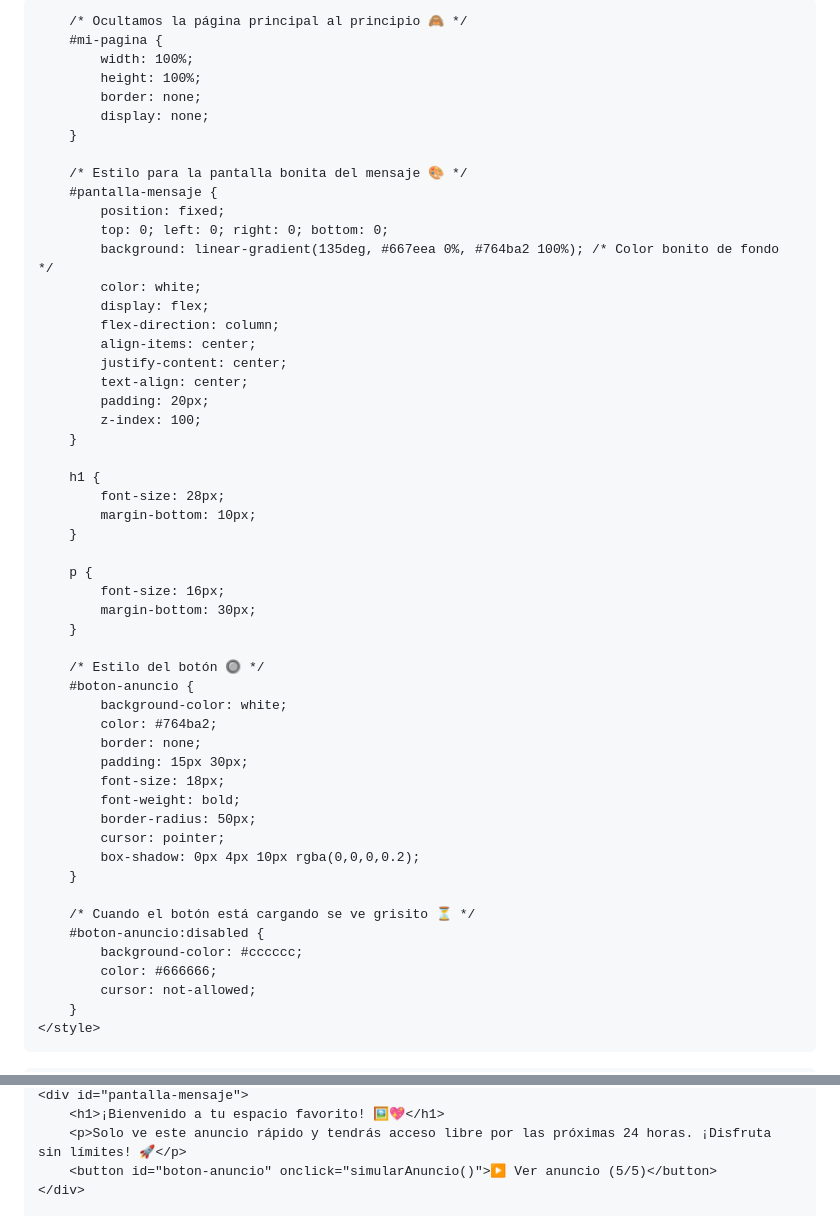
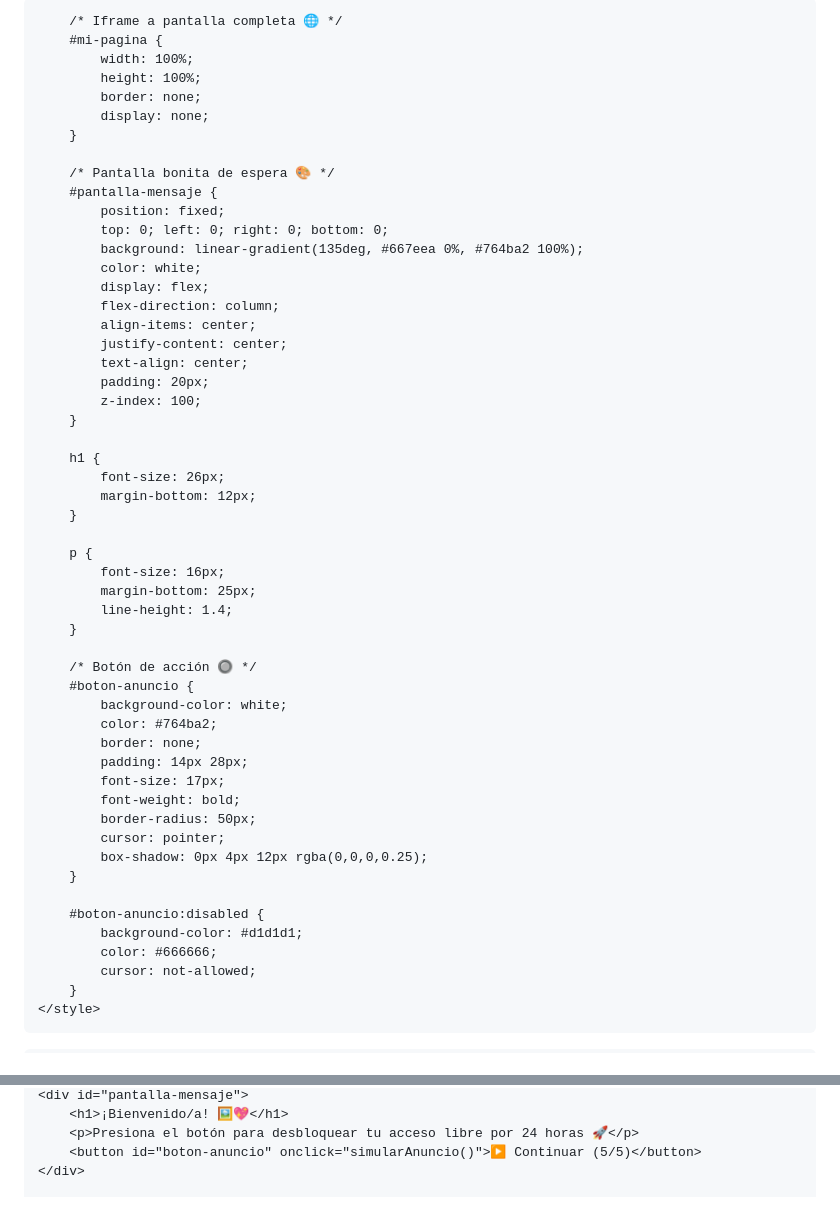
Before and after one commit to zzzh18k-ux/Portafolio, a Markdown page: README.md, 2 parts joined by grey strips. GitHub-like rendering.

Commit message:
Revise README content and styling
Updated the README to enhance clarity and improve styling.

```diff
--- a/README.md
+++ b/README.md
@@ -7,14 +7,19 @@
     <style>
-        /* Quitamos los bordes para que se vea como app 📱 */
+        /* Pantalla completa sin bordes ni barras blancas 📱 */
+        * {
+            box-sizing: border-box;
+        }
         body, html {
             margin: 0;
             padding: 0;
+            width: 100%;
             height: 100%;
             overflow: hidden;
+            background-color: #000;
             font-family: Arial, sans-serif;
         }
 
-        /* Ocultamos la página principal al principio 🙈 */
+        /* Iframe a pantalla completa 🌐 */
         #mi-pagina {
             width: 100%;
             height: 100%;
@@ -22,11 +27,11 @@
             display: none;
         }
 
-        /* Estilo para la pantalla bonita del mensaje 🎨 */
+        /* Pantalla bonita de espera 🎨 */
         #pantalla-mensaje {
             position: fixed;
             top: 0; left: 0; right: 0; bottom: 0;
-            background: linear-gradient(135deg, #667eea 0%, #764ba2 100%); /* Color bonito de fondo */
+            background: linear-gradient(135deg, #667eea 0%, #764ba2 100%);
             color: white;
             display: flex;
             flex-direction: column;
@@ -38,31 +43,31 @@
         }
 
         h1 {
-            font-size: 28px;
-            margin-bottom: 10px;
+            font-size: 26px;
+            margin-bottom: 12px;
         }
 
         p {
             font-size: 16px;
-            margin-bottom: 30px;
+            margin-bottom: 25px;
+            line-height: 1.4;
         }
 
-        /* Estilo del botón 🔘 */
+        /* Botón de acción 🔘 */
         #boton-anuncio {
             background-color: white;
             color: #764ba2;
             border: none;
-            padding: 15px 30px;
-            font-size: 18px;
+            padding: 14px 28px;
+            font-size: 17px;
             font-weight: bold;
             border-radius: 50px;
             cursor: pointer;
-            box-shadow: 0px 4px 10px rgba(0,0,0,0.2);
+            box-shadow: 0px 4px 12px rgba(0,0,0,0.25);
         }
 
-        /* Cuando el botón está cargando se ve grisito ⏳ */
         #boton-anuncio:disabled {
-            background-color: #cccccc;
+            background-color: #d1d1d1;
             color: #666666;
             cursor: not-allowed;
         }
@@ -74,6 +79,6 @@
     <div id="pantalla-mensaje">
-        <h1>¡Bienvenido a tu espacio favorito! 🖼️💖</h1>
-        <p>Solo ve este anuncio rápido y tendrás acceso libre por las próximas 24 horas. ¡Disfruta sin límites! 🚀</p>
-        <button id="boton-anuncio" onclick="simularAnuncio()">▶️ Ver anuncio (5/5)</button>
+        <h1>¡Bienvenido/a! 🖼️💖</h1>
+        <p>Presiona el botón para desbloquear tu acceso libre por 24 horas 🚀</p>
+        <button id="boton-anuncio" onclick="simularAnuncio()">▶️ Continuar (5/5)</button>
     </div>
 
```
Also changed, not shown: other parts of README.md (+10 -25 lines).
